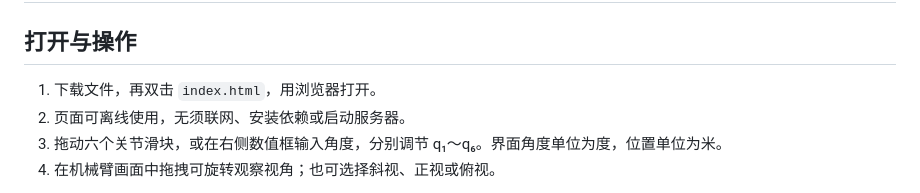
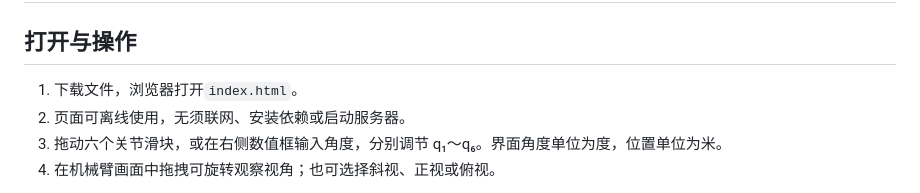
Before and after one commit to robotarm-cmd/UR5e-robotic-arm-interaction, a Markdown page: README.md, the part around the change. Drawn GitHub-style.

Commit message:
Update instructions for opening index.html

```diff
--- a/README.md
+++ b/README.md
@@ -4,7 +4,7 @@ To facilitate the understanding of the DH parameter model of the robotic arm, th
 
 ## 打开与操作
 
-1. 下载文件，再双击 `index.html`，用浏览器打开。
+1. 下载文件，浏览器打开`index.html`。
 2. 页面可离线使用，无须联网、安装依赖或启动服务器。
 3. 拖动六个关节滑块，或在右侧数值框输入角度，分别调节 q₁～q₆。界面角度单位为度，位置单位为米。
 4. 在机械臂画面中拖拽可旋转观察视角；也可选择斜视、正视或俯视。
```
